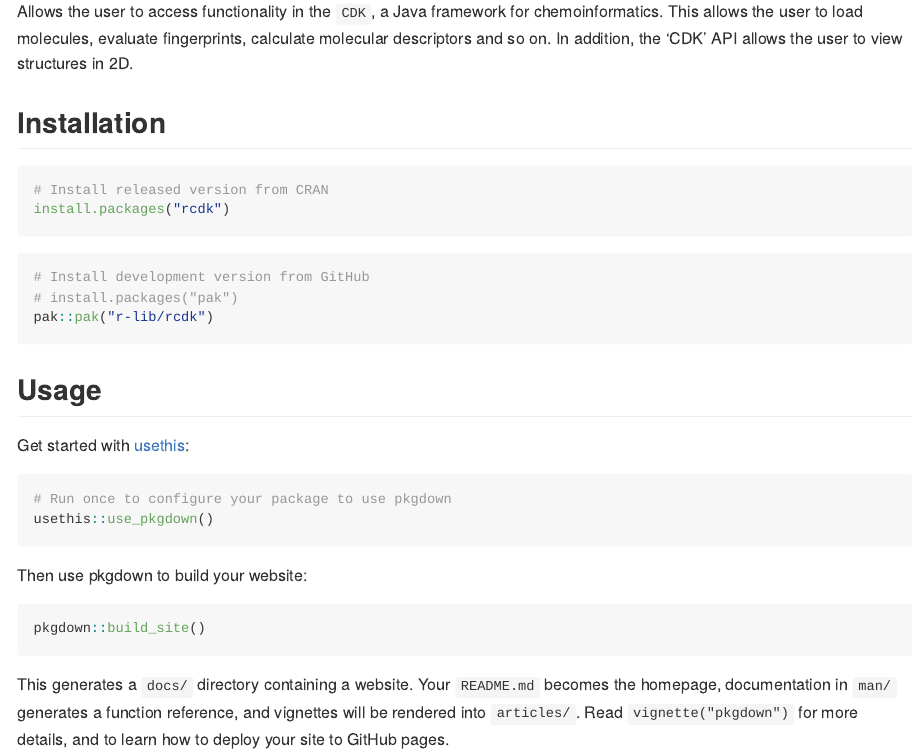
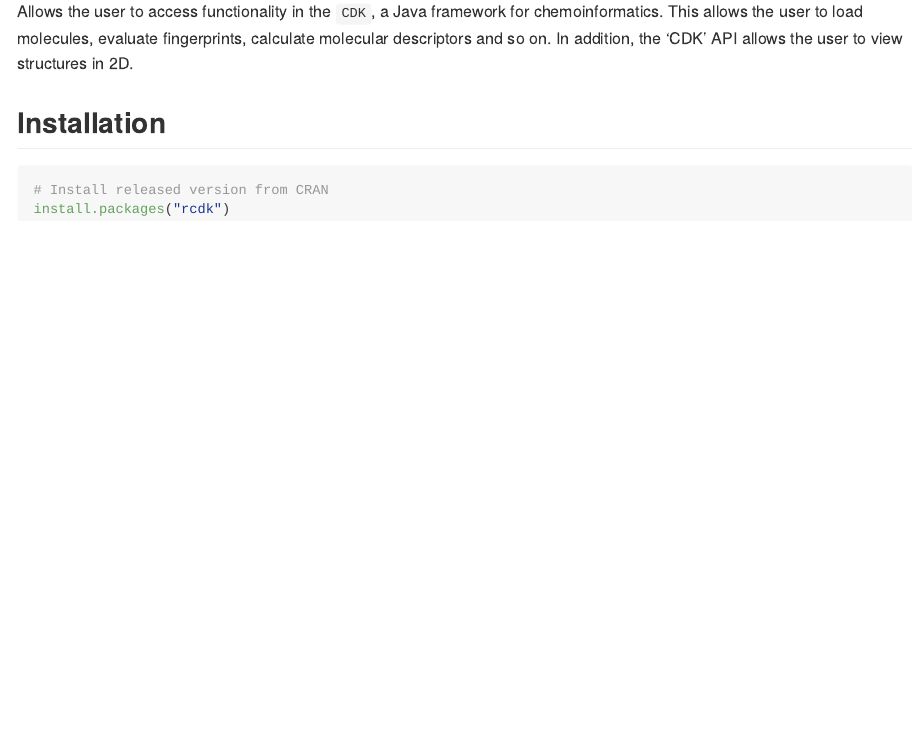
Before and after one commit to CDK-R/cdkr, an R Markdown document (rcdk/README.Rmd): the page in a window 1100 px wide, from 110 px down. Rendered offline with R 4.5, knitr and Pandoc, with nearby package versions; badge pictures from the web are left out.

Commit message:
- add URL - remove RMD text

````diff
--- a/rcdk/README.Rmd
+++ b/rcdk/README.Rmd
@@ -31,28 +31,3 @@
 install.packages("rcdk")
 ```
 :::
-
-::: .rcdk-devel
-```{r, eval = FALSE}
-# Install development version from GitHub
-# install.packages("pak")
-pak::pak("r-lib/rcdk")
-```
-:::
-
-## Usage
-
-Get started with [usethis](https://usethis.r-lib.org/):
-
-```{r, eval = FALSE}
-# Run once to configure your package to use pkgdown
-usethis::use_pkgdown()
-```
-
-Then use pkgdown to build your website:
-
-```{r, eval = FALSE}
-pkgdown::build_site()
-```
-
-This generates a `docs/` directory containing a website. Your `README.md` becomes the homepage, documentation in `man/` generates a function reference, and vignettes will be rendered into `articles/`. Read `vignette("pkgdown")` for more details, and to learn how to deploy your site to GitHub pages.
````
Also changed, not shown: 1 other file.
